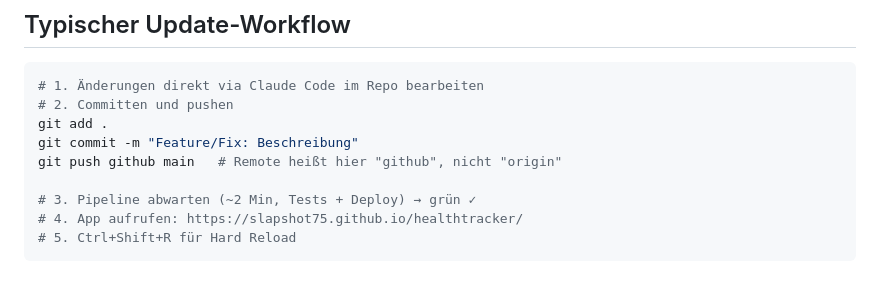
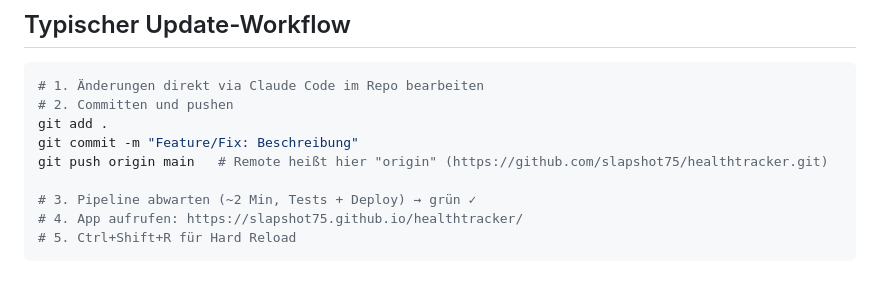
Before and after one commit to slapshot75/healthtracker, a Markdown page: CLAUDE.md, the part around the change. GitHub-like rendering.

Commit message:
docs: Push-Befehl auf origin korrigiert
Co-Authored-By: Claude Haiku 5.5 <noreply@anthropic.com>

```diff
--- a/CLAUDE.md
+++ b/CLAUDE.md
@@ -217,7 +217,7 @@ const FAT_LIMIT     = 65;   // g
 # 2. Committen und pushen
 git add .
 git commit -m "Feature/Fix: Beschreibung"
-git push github main   # Remote heißt hier "github", nicht "origin"
+git push origin main   # Remote heißt hier "origin" (https://github.com/slapshot75/healthtracker.git)
 
 # 3. Pipeline abwarten (~2 Min, Tests + Deploy) → grün ✓
 # 4. App aufrufen: https://slapshot75.github.io/healthtracker/
```
